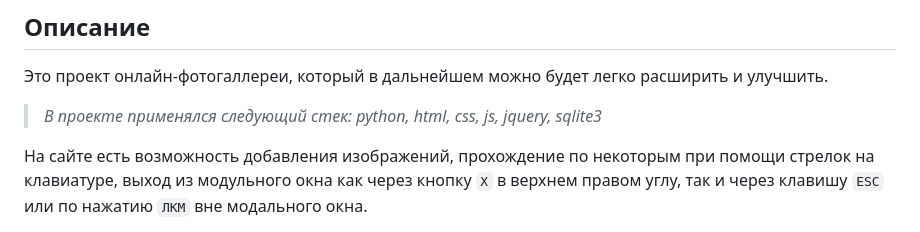
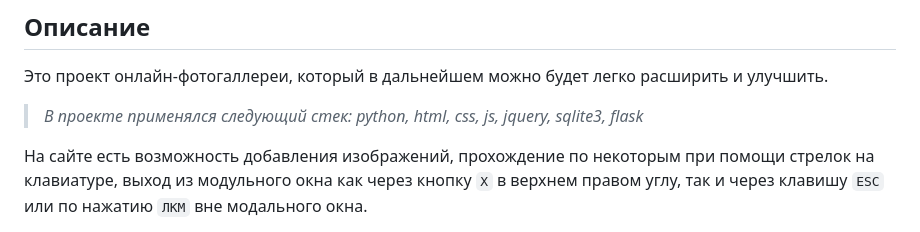
Before and after one commit to Kramedart86/PhotoGallery, a Markdown page: README.md, the part around the change. Drawn GitHub-style.

Commit message:
add flask to describe

```diff
--- a/README.md
+++ b/README.md
@@ -5,7 +5,7 @@
 
 Это проект онлайн-фотогаллереи, который в дальнейшем можно будет легко расширить и улучшить.
 
->  _В проекте применялся следующий стек: python, html, css, js, jquery, sqlite3_
+>  _В проекте применялся следующий стек: python, html, css, js, jquery, sqlite3, flask_
 
 На сайте есть возможность добавления изображений, прохождение по некоторым при помощи стрелок на клавиатуре, выход из модульного окна как через кнопку `Х` в верхнем правом углу, так и через клавишу `ESC` или по нажатию `ЛКМ` вне модального окна.
 
```
